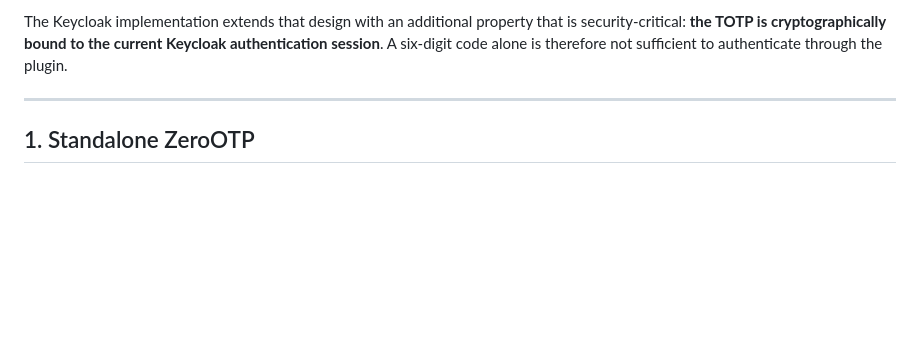
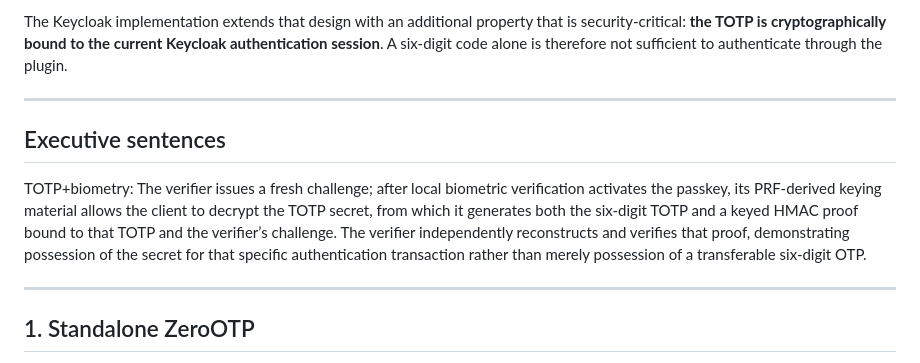
Before and after one commit to giovannicandotti/ZeroOTP, a Markdown page: README.md, the part around the change. GitHub-like rendering; blank space fills up the shorter version.

Commit message:
Enhance README with TOTP biometry explanation
Added section on TOTP biometry and its security implications.

```diff
--- a/README.md
+++ b/README.md
@@ -44,6 +44,11 @@ ZeroOTP/
 The root application and `KeyCloakPlugin/` are not separate products. The plugin is a derived server-side integration of the same ZeroOTP design: protect a TOTP secret with key material obtained through **WebAuthn PRF**, then use the recovered secret only after successful local user verification.
 
 The Keycloak implementation extends that design with an additional property that is security-critical: **the TOTP is cryptographically bound to the current Keycloak authentication session**. A six-digit code alone is therefore not sufficient to authenticate through the plugin.
+
+---
+
+## Executive sentences
+TOTP+biometry: The verifier issues a fresh challenge; after local biometric verification activates the passkey, its PRF-derived keying material allows the client to decrypt the TOTP secret, from which it generates both the six-digit TOTP and a keyed HMAC proof bound to that TOTP and the verifier’s challenge. The verifier independently reconstructs and verifies that proof, demonstrating possession of the secret for that specific authentication transaction rather than merely possession of a transferable six-digit OTP.
 
 ---
 
```
